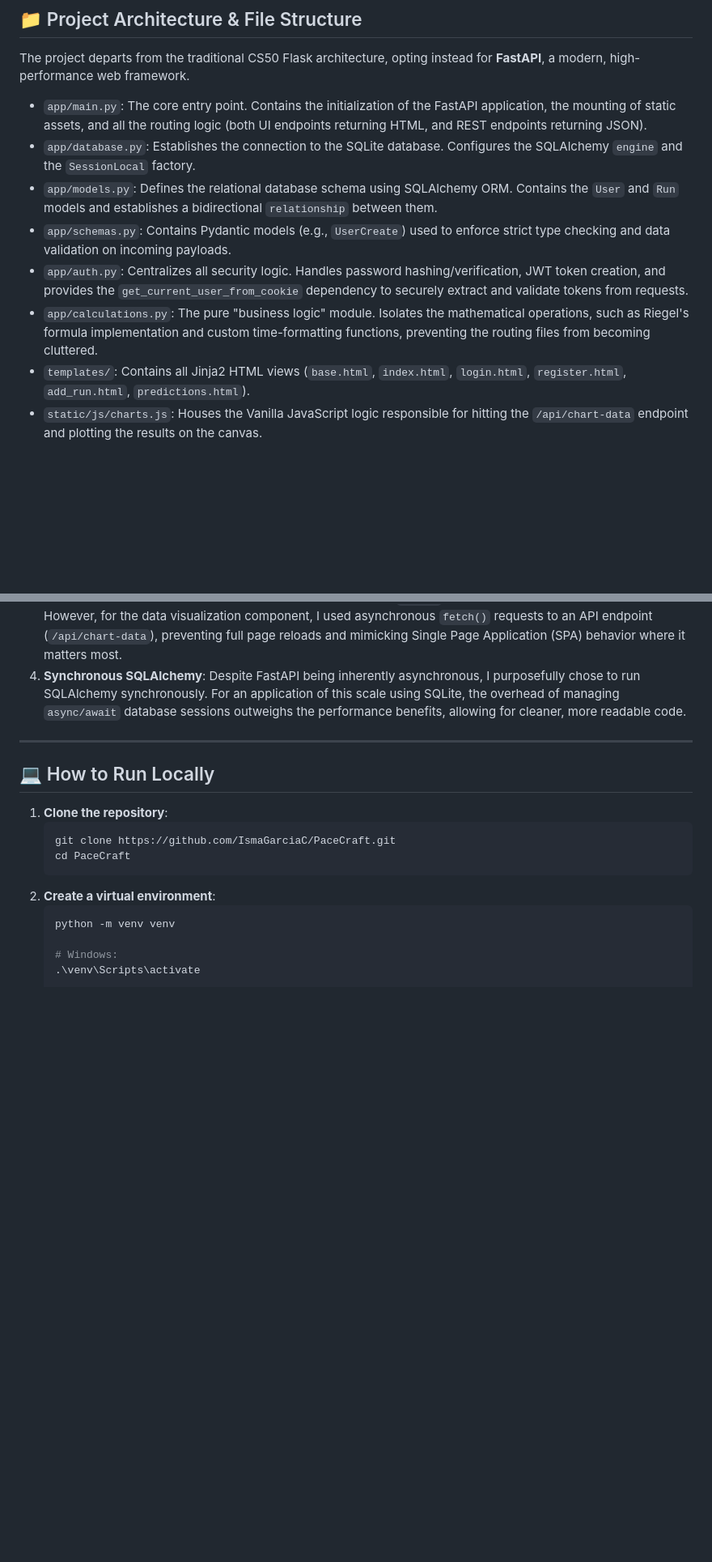
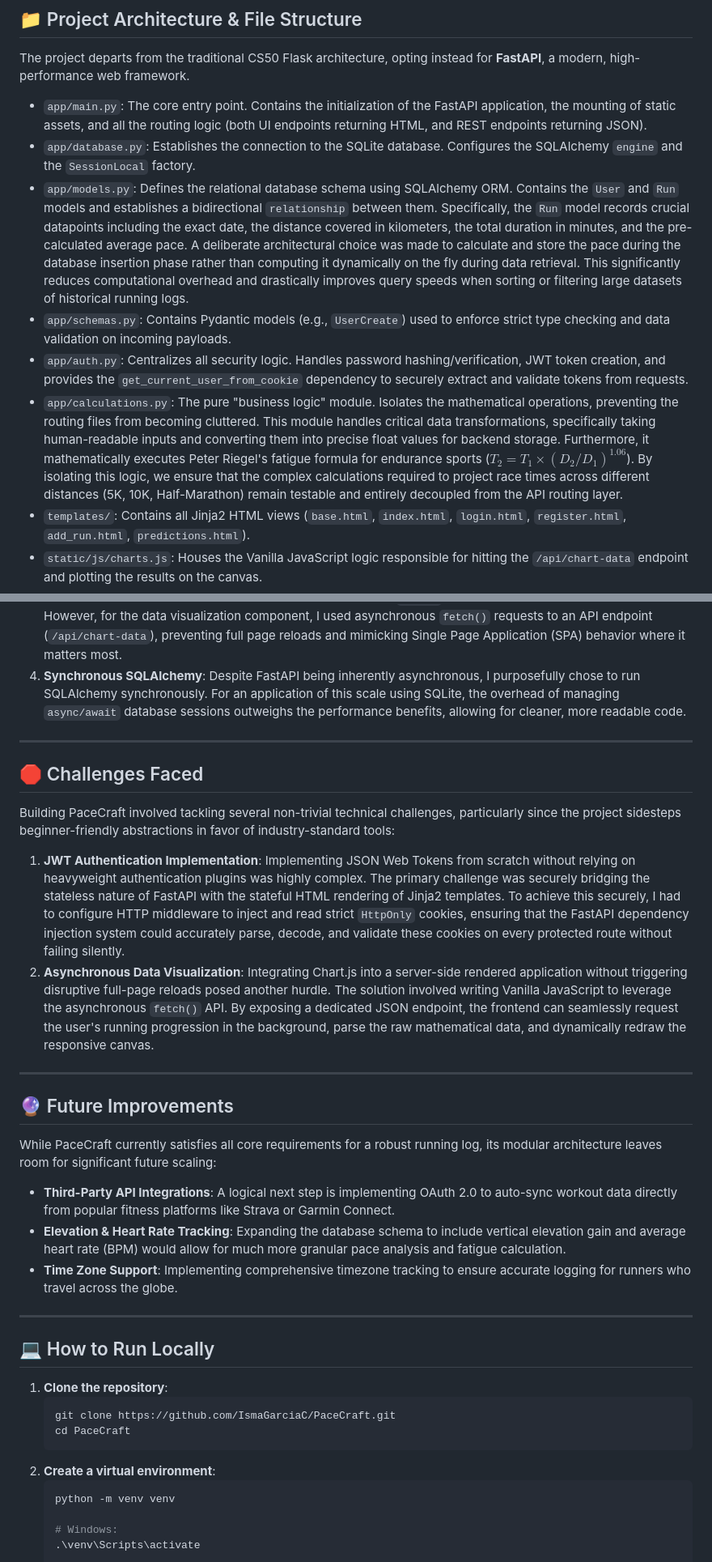
Before and after one commit to IsmaGarciaC/PaceCraft, a Markdown page: README.md, 2 parts joined by grey strips. Shown at 81% size. GitHub-like rendering; blank space fills up the shorter version.

Commit message:
docs: expand README to meet CS50 word count requirements and add challenges/future sections

```diff
--- a/README.md
+++ b/README.md
@@ -29,10 +29,10 @@ The project departs from the traditional CS50 Flask architecture, opting instead
 
 *   `app/main.py`: The core entry point. Contains the initialization of the FastAPI application, the mounting of static assets, and all the routing logic (both UI endpoints returning HTML, and REST endpoints returning JSON).
 *   `app/database.py`: Establishes the connection to the SQLite database. Configures the SQLAlchemy `engine` and the `SessionLocal` factory.
-*   `app/models.py`: Defines the relational database schema using SQLAlchemy ORM. Contains the `User` and `Run` models and establishes a bidirectional `relationship` between them.
+*   `app/models.py`: Defines the relational database schema using SQLAlchemy ORM. Contains the `User` and `Run` models and establishes a bidirectional `relationship` between them. Specifically, the `Run` model records crucial datapoints including the exact date, the distance covered in kilometers, the total duration in minutes, and the pre-calculated average pace. A deliberate architectural choice was made to calculate and store the pace during the database insertion phase rather than computing it dynamically on the fly during data retrieval. This significantly reduces computational overhead and drastically improves query speeds when sorting or filtering large datasets of historical running logs.
 *   `app/schemas.py`: Contains Pydantic models (e.g., `UserCreate`) used to enforce strict type checking and data validation on incoming payloads.
 *   `app/auth.py`: Centralizes all security logic. Handles password hashing/verification, JWT token creation, and provides the `get_current_user_from_cookie` dependency to securely extract and validate tokens from requests.
-*   `app/calculations.py`: The pure "business logic" module. Isolates the mathematical operations, such as Riegel's formula implementation and custom time-formatting functions, preventing the routing files from becoming cluttered.
+*   `app/calculations.py`: The pure "business logic" module. Isolates the mathematical operations, preventing the routing files from becoming cluttered. This module handles critical data transformations, specifically taking human-readable inputs and converting them into precise float values for backend storage. Furthermore, it mathematically executes Peter Riegel's fatigue formula for endurance sports ($T_2 = T_1 \times (D_2 / D_1)^{1.06}$). By isolating this logic, we ensure that the complex calculations required to project race times across different distances (5K, 10K, Half-Marathon) remain testable and entirely decoupled from the API routing layer.
 *   `templates/`: Contains all Jinja2 HTML views (`base.html`, `index.html`, `login.html`, `register.html`, `add_run.html`, `predictions.html`).
 *   `static/js/charts.js`: Houses the Vanilla JavaScript logic responsible for hitting the `/api/chart-data` endpoint and plotting the results on the canvas.
 
@@ -44,6 +44,25 @@ The project departs from the traditional CS50 Flask architecture, opting instead
 2.  **JWT in HttpOnly Cookies vs LocalStorage**: Storing JWTs in LocalStorage exposes them to Cross-Site Scripting (XSS) attacks. By instructing the backend to set an `HttpOnly` cookie upon login, the browser handles sending the token automatically with every request, keeping the token completely invisible to client-side scripts.
 3.  **Hybrid Communication Approach**: To balance simplicity and modern UX, I utilized a hybrid approach. Standard operations (Login, Register, Add Run) utilize traditional HTML `<form>` submissions for native browser behavior. However, for the data visualization component, I used asynchronous `fetch()` requests to an API endpoint (`/api/chart-data`), preventing full page reloads and mimicking Single Page Application (SPA) behavior where it matters most.
 4.  **Synchronous SQLAlchemy**: Despite FastAPI being inherently asynchronous, I purposefully chose to run SQLAlchemy synchronously. For an application of this scale using SQLite, the overhead of managing `async/await` database sessions outweighs the performance benefits, allowing for cleaner, more readable code.
+
+---
+
+## 🛑 Challenges Faced
+
+Building PaceCraft involved tackling several non-trivial technical challenges, particularly since the project sidesteps beginner-friendly abstractions in favor of industry-standard tools:
+
+1.  **JWT Authentication Implementation**: Implementing JSON Web Tokens from scratch without relying on heavyweight authentication plugins was highly complex. The primary challenge was securely bridging the stateless nature of FastAPI with the stateful HTML rendering of Jinja2 templates. To achieve this securely, I had to configure HTTP middleware to inject and read strict `HttpOnly` cookies, ensuring that the FastAPI dependency injection system could accurately parse, decode, and validate these cookies on every protected route without failing silently.
+2.  **Asynchronous Data Visualization**: Integrating Chart.js into a server-side rendered application without triggering disruptive full-page reloads posed another hurdle. The solution involved writing Vanilla JavaScript to leverage the asynchronous `fetch()` API. By exposing a dedicated JSON endpoint, the frontend can seamlessly request the user's running progression in the background, parse the raw mathematical data, and dynamically redraw the responsive canvas.
+
+---
+
+## 🔮 Future Improvements
+
+While PaceCraft currently satisfies all core requirements for a robust running log, its modular architecture leaves room for significant future scaling:
+
+*   **Third-Party API Integrations**: A logical next step is implementing OAuth 2.0 to auto-sync workout data directly from popular fitness platforms like Strava or Garmin Connect.
+*   **Elevation & Heart Rate Tracking**: Expanding the database schema to include vertical elevation gain and average heart rate (BPM) would allow for much more granular pace analysis and fatigue calculation.
+*   **Time Zone Support**: Implementing comprehensive timezone tracking to ensure accurate logging for runners who travel across the globe.
 
 ---
 
```
Also changed, not shown: other parts of README.md (+1 -1 lines).
